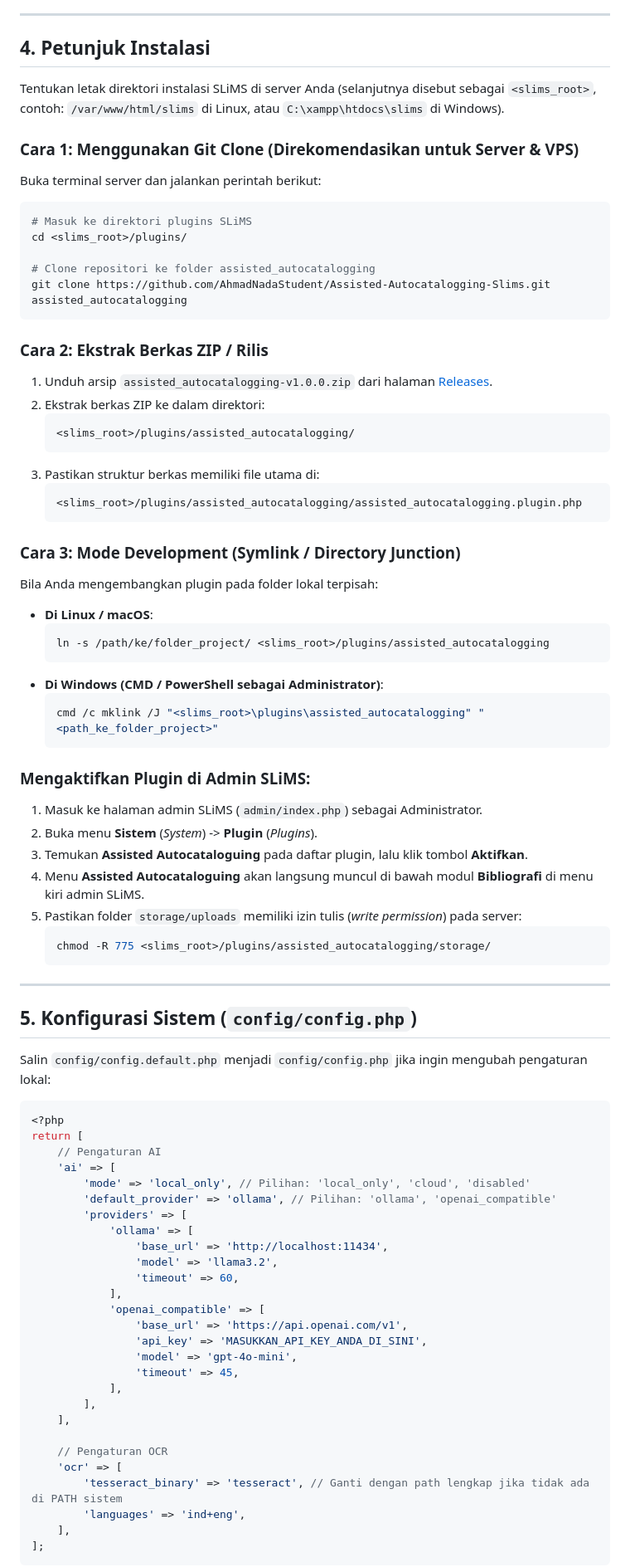
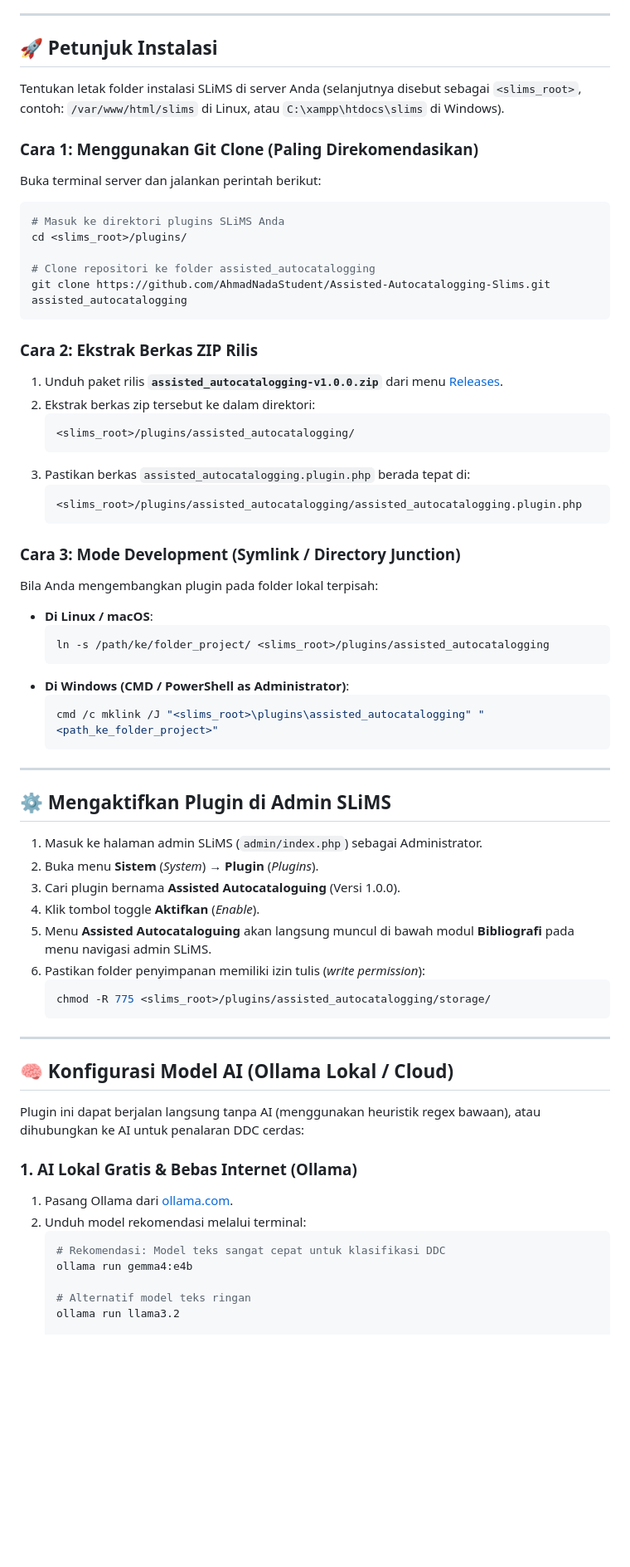
Before and after one commit to AhmadNadaStudent/Assisted-Autocatalogging-Slims, a Markdown page: README.md, the part around one of its changes. Shown at 83% size. Rendered like a GitHub page; blank space fills up the shorter version.

````diff
--- a/README.md
+++ b/README.md
@@ -97,27 +69,27 @@ assisted_autocatalogging/
 
 ---
 
-## 4. Petunjuk Instalasi
+## 🚀 Petunjuk Instalasi
 
-Tentukan letak direktori instalasi SLiMS di server Anda (selanjutnya disebut sebagai `<slims_root>`, contoh: `/var/www/html/slims` di Linux, atau `C:\xampp\htdocs\slims` di Windows).
+Tentukan letak folder instalasi SLiMS di server Anda (selanjutnya disebut sebagai `<slims_root>`, contoh: `/var/www/html/slims` di Linux, atau `C:\xampp\htdocs\slims` di Windows).
 
-### Cara 1: Menggunakan Git Clone (Direkomendasikan untuk Server & VPS)
+### Cara 1: Menggunakan Git Clone (Paling Direkomendasikan)
 Buka terminal server dan jalankan perintah berikut:
 ```bash
-# Masuk ke direktori plugins SLiMS
+# Masuk ke direktori plugins SLiMS Anda
 cd <slims_root>/plugins/
 
 # Clone repositori ke folder assisted_autocatalogging
 git clone https://github.com/AhmadNadaStudent/Assisted-Autocatalogging-Slims.git assisted_autocatalogging
 ```
 
-### Cara 2: Ekstrak Berkas ZIP / Rilis
-1. Unduh arsip `assisted_autocatalogging-v1.0.0.zip` dari halaman [Releases](https://github.com/AhmadNadaStudent/Assisted-Autocatalogging-Slims/releases).
-2. Ekstrak berkas ZIP ke dalam direktori:
+### Cara 2: Ekstrak Berkas ZIP Rilis
+1. Unduh paket rilis **`assisted_autocatalogging-v1.0.0.zip`** dari menu [Releases](https://github.com/AhmadNadaStudent/Assisted-Autocatalogging-Slims/releases).
+2. Ekstrak berkas zip tersebut ke dalam direktori:
    ```text
    <slims_root>/plugins/assisted_autocatalogging/
    ```
-3. Pastikan struktur berkas memiliki file utama di:
+3. Pastikan berkas `assisted_autocatalogging.plugin.php` berada tepat di:
    ```text
    <slims_root>/plugins/assisted_autocatalogging/assisted_autocatalogging.plugin.php
    ```
@@ -128,54 +100,38 @@ Bila Anda mengembangkan plugin pada folder lokal terpisah:
   ```bash
   ln -s /path/ke/folder_project/ <slims_root>/plugins/assisted_autocatalogging
   ```
-- **Di Windows (CMD / PowerShell sebagai Administrator)**:
+- **Di Windows (CMD / PowerShell as Administrator)**:
   ```powershell
   cmd /c mklink /J "<slims_root>\plugins\assisted_autocatalogging" "<path_ke_folder_project>"
   ```
 
-### Mengaktifkan Plugin di Admin SLiMS:
+---
+
+## ⚙️ Mengaktifkan Plugin di Admin SLiMS
+
 1. Masuk ke halaman admin SLiMS (`admin/index.php`) sebagai Administrator.
-2. Buka menu **Sistem** (*System*) -> **Plugin** (*Plugins*).
-3. Temukan **Assisted Autocataloguing** pada daftar plugin, lalu klik tombol **Aktifkan**.
-4. Menu **Assisted Autocataloguing** akan langsung muncul di bawah modul **Bibliografi** di menu kiri admin SLiMS.
-5. Pastikan folder `storage/uploads` memiliki izin tulis (*write permission*) pada server:
+2. Buka menu **Sistem** (*System*) → **Plugin** (*Plugins*).
+3. Cari plugin bernama **Assisted Autocataloguing** (Versi 1.0.0).
+4. Klik tombol toggle **Aktifkan** (*Enable*).
+5. Menu **Assisted Autocataloguing** akan langsung muncul di bawah modul **Bibliografi** pada menu navigasi admin SLiMS.
+6. Pastikan folder penyimpanan memiliki izin tulis (*write permission*):
    ```bash
    chmod -R 775 <slims_root>/plugins/assisted_autocatalogging/storage/
    ```
 
 ---
 
-## 5. Konfigurasi Sistem (`config/config.php`)
+## 🧠 Konfigurasi Model AI (Ollama Lokal / Cloud)
 
-Salin `config/config.default.php` menjadi `config/config.php` jika ingin mengubah pengaturan lokal:
+Plugin ini dapat berjalan langsung tanpa AI (menggunakan heuristik regex bawaan), atau dihubungkan ke AI untuk penalaran DDC cerdas:
 
-```php
-<?php
-return [
-    // Pengaturan AI
-    'ai' => [
-        'mode' => 'local_only', // Pilihan: 'local_only', 'cloud', 'disabled'
-        'default_provider' => 'ollama', // Pilihan: 'ollama', 'openai_compatible'
-        'providers' => [
-            'ollama' => [
-                'base_url' => 'http://localhost:11434',
-                'model' => 'llama3.2',
-                'timeout' => 60,
-            ],
-            'openai_compatible' => [
-                'base_url' => 'https://api.openai.com/v1',
-                'api_key' => 'MASUKKAN_API_KEY_ANDA_DI_SINI',
-                'model' => 'gpt-4o-mini',
-                'timeout' => 45,
-            ],
-        ],
-    ],
+### 1. AI Lokal Gratis & Bebas Internet (Ollama)
+1. Pasang Ollama dari [ollama.com](https://ollama.com).
+2. Unduh model rekomendasi melalui terminal:
+   ```bash
+   # Rekomendasi: Model teks sangat cepat untuk klasifikasi DDC
+   ollama run gemma4:e4b
 
-    // Pengaturan OCR
-    'ocr' => [
-        'tesseract_binary' => 'tesseract', // Ganti dengan path lengkap jika tidak ada di PATH sistem
-        'languages' => 'ind+eng',
-    ],
-];
-```
+   # Alternatif model teks ringan
+   ollama run llama3.2
 
````
Also changed, not shown: other parts of README.md (+124 -112 lines), docs/images/ui_preview.png (added).
